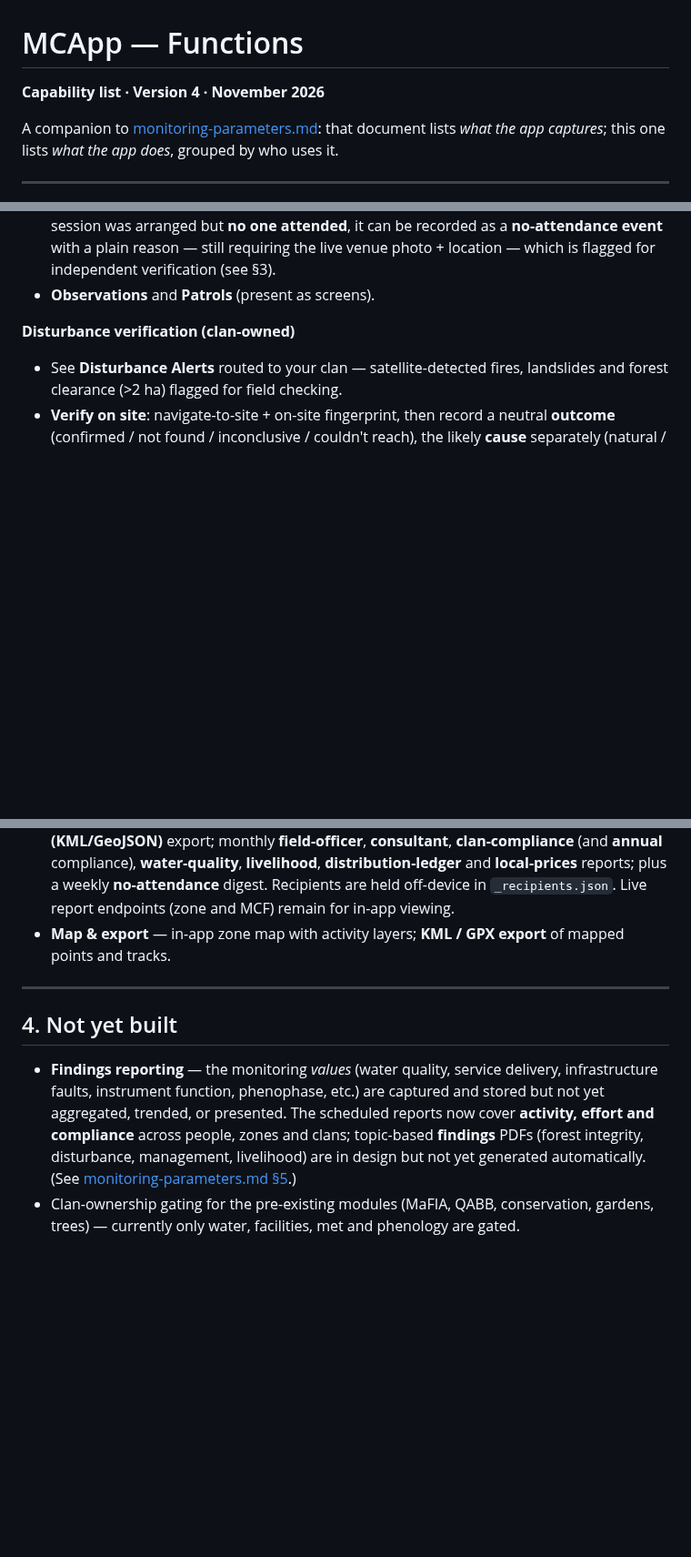
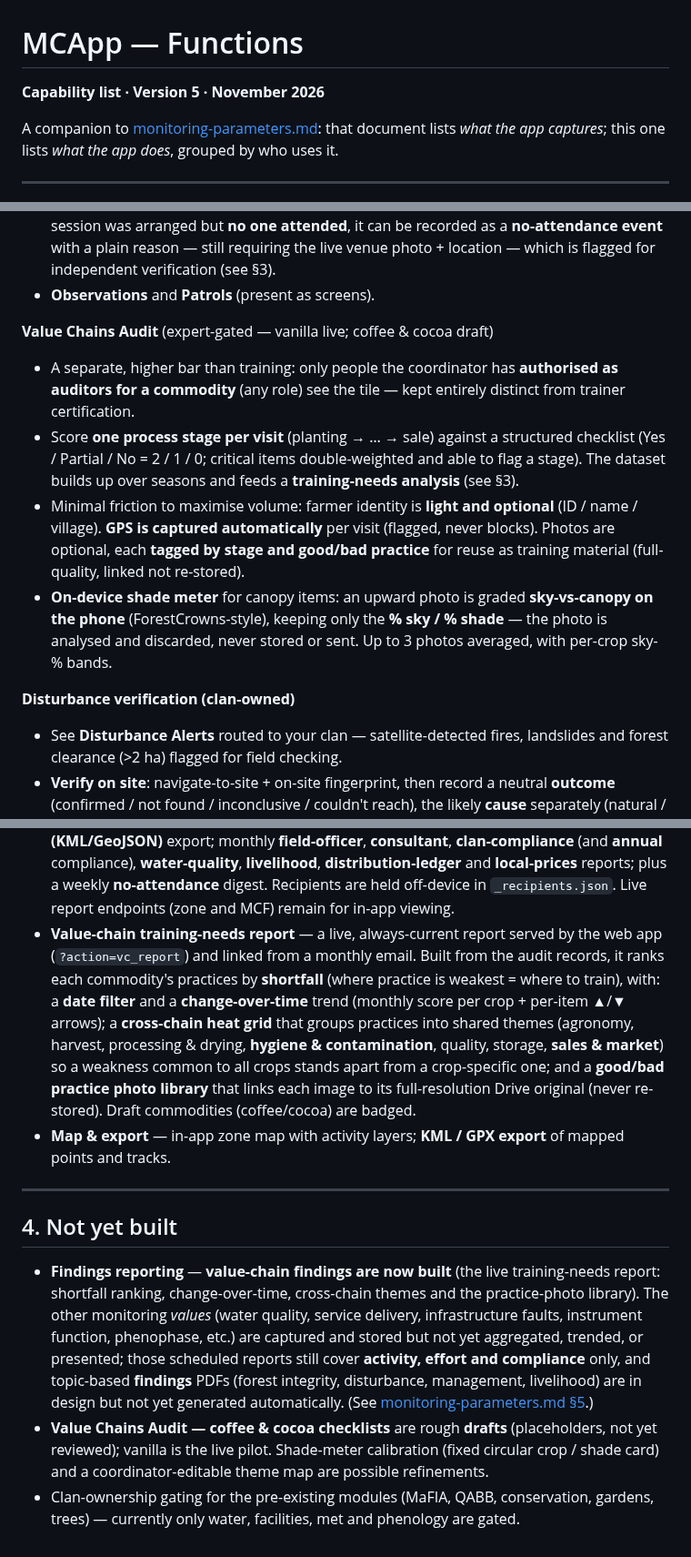
Before and after one commit to wtunsworth-a11y/MCA_App, a Markdown page: docs/app-functions.md, 3 parts joined by grey strips. Shown at 91% size. Drawn GitHub-style; blank space fills up the shorter version.

Commit message:
Docs: functions summary v5 — add Value Chains Audit module
- §1 Steward: new "Value Chains Audit" (expert-gated per commodity; stage-by-
  stage scoring; light optional farmer identity; auto-GPS; good/bad practice
  photos; on-device shade meter that keeps only % sky and discards the image).
- §2 Coordinator: "Authorise Value-Chain Auditor" (separate, higher bar than
  training).
- §3 Platform: _vc_auditors registry; the live value-chain training-needs report
  (?action=vc_report) with date filter, change-over-time trend, cross-chain
  theme heat grid, and the Drive-linked practice-photo library. Corrected the
  stale IndexedDB line to v18 / 28 stores.
- §4: value-chain findings now built (other-module findings still pending);
  coffee/cocoa checklists noted as drafts.

Co-Authored-By: Claude Opus 4.8 <noreply@anthropic.com>
Claude-Session: https://claude.ai/code/session_013CbsxbqQqY1A3X61ozPPMK

```diff
--- a/docs/app-functions.md
+++ b/docs/app-functions.md
@@ -1,6 +1,6 @@
 # MCApp — Functions
 
-**Capability list · Version 4 · November 2026**
+**Capability list · Version 5 · November 2026**
 
 A companion to [monitoring-parameters.md](monitoring-parameters.md): that
 document lists *what the app captures*; this one lists *what the app does*,
@@ -57,6 +57,23 @@ grouped by who uses it.
   the live venue photo + location — which is flagged for independent
   verification (see §3).
 - **Observations** and **Patrols** (present as screens).
+
+**Value Chains Audit** (expert-gated — vanilla live; coffee & cocoa draft)
+- A separate, higher bar than training: only people the coordinator has
+  **authorised as auditors for a commodity** (any role) see the tile — kept
+  entirely distinct from trainer certification.
+- Score **one process stage per visit** (planting → … → sale) against a
+  structured checklist (Yes / Partial / No = 2 / 1 / 0; critical items
+  double-weighted and able to flag a stage). The dataset builds up over
+  seasons and feeds a **training-needs analysis** (see §3).
+- Minimal friction to maximise volume: farmer identity is **light and optional**
+  (ID / name / village). **GPS is captured automatically** per visit (flagged,
+  never blocks). Photos are optional, each **tagged by stage and good/bad
+  practice** for reuse as training material (full-quality, linked not re-stored).
+- **On-device shade meter** for canopy items: an upward photo is graded
+  **sky-vs-canopy on the phone** (ForestCrowns-style), keeping only the **% sky
+  / % shade** — the photo is analysed and discarded, never stored or sent. Up to
+  3 photos averaged, with per-crop sky-% bands.
 
 **Disturbance verification (clan-owned)**
 - See **Disturbance Alerts** routed to your clan — satellite-detected fires,
@@ -174,6 +197,17 @@ Reached behind the coordinator unlock (passcode + server key).
   weekly **no-attendance** digest. Recipients are held off-device in
   `_recipients.json`. Live report endpoints (zone and MCF) remain for in-app
   viewing.
+- **Value-chain training-needs report** — a live, always-current report served
+  by the web app (`?action=vc_report`) and linked from a monthly email. Built
+  from the audit records, it ranks each commodity's practices by **shortfall**
+  (where practice is weakest = where to train), with: a **date filter** and a
+  **change-over-time** trend (monthly score per crop + per-item ▲/▼ arrows); a
+  **cross-chain heat grid** that groups practices into shared themes (agronomy,
+  harvest, processing & drying, **hygiene & contamination**, quality, storage,
+  **sales & market**) so a weakness common to all crops stands apart from a
+  crop-specific one; and a **good/bad practice photo library** that links each
+  image to its full-resolution Drive original (never re-stored). Draft
+  commodities (coffee/cocoa) are badged.
 - **Map & export** — in-app zone map with activity layers; **KML / GPX export**
   of mapped points and tracks.
 
@@ -181,13 +215,19 @@ Reached behind the coordinator unlock (passcode + server key).
 
 ## 4. Not yet built
 
-- **Findings reporting** — the monitoring *values* (water quality, service
-  delivery, infrastructure faults, instrument function, phenophase, etc.) are
-  captured and stored but not yet aggregated, trended, or presented. The
-  scheduled reports now cover **activity, effort and compliance** across people,
-  zones and clans; topic-based **findings** PDFs (forest integrity, disturbance,
-  management, livelihood) are in design but not yet generated automatically.
+- **Findings reporting** — **value-chain findings are now built** (the live
+  training-needs report: shortfall ranking, change-over-time, cross-chain themes
+  and the practice-photo library). The other monitoring *values* (water quality,
+  service delivery, infrastructure faults, instrument function, phenophase, etc.)
+  are captured and stored but not yet aggregated, trended, or presented; those
+  scheduled reports still cover **activity, effort and compliance** only, and
+  topic-based **findings** PDFs (forest integrity, disturbance, management,
+  livelihood) are in design but not yet generated automatically.
   (See [monitoring-parameters.md §5](monitoring-parameters.md).)
+- **Value Chains Audit — coffee & cocoa checklists** are rough **drafts**
+  (placeholders, not yet reviewed); vanilla is the live pilot. Shade-meter
+  calibration (fixed circular crop / shade card) and a coordinator-editable
+  theme map are possible refinements.
 - Clan-ownership gating for the pre-existing modules (MaFIA, QABB, conservation,
   gardens, trees) — currently only water, facilities, met and phenology are
   gated.
```
Also changed, not shown: other parts of docs/app-functions.md (+9 -3 lines).
